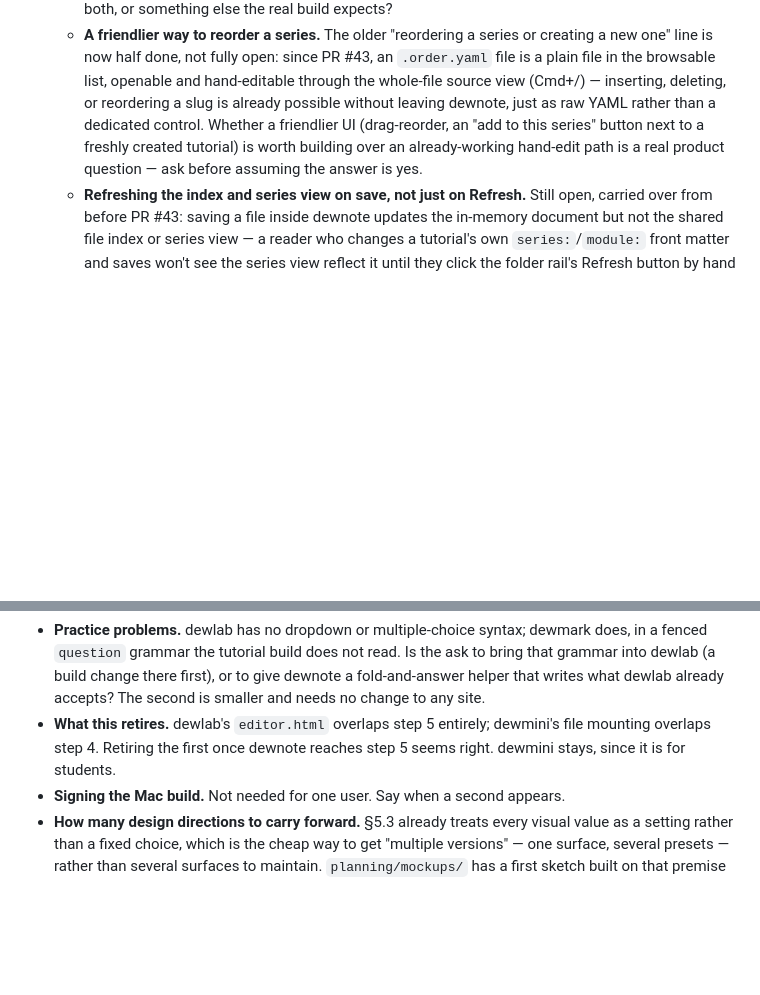
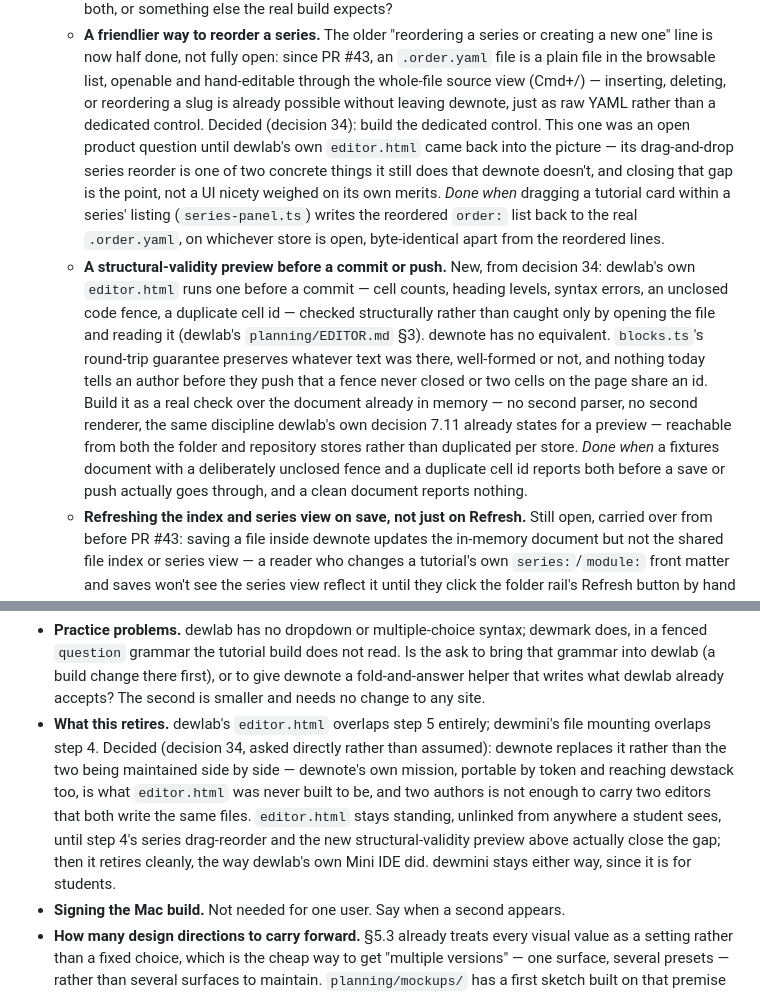
Before and after one commit to deweydex/dewnote, a Markdown page: planning/PLAN.md, 2 parts joined by grey strips. Rendered like a GitHub page; blank space fills up the shorter version.

```diff
--- a/planning/PLAN.md
+++ b/planning/PLAN.md
@@ -1101,10 +1101,32 @@ project; if they are not delightful, nothing after them will rescue it.
      browsable list, openable and hand-editable through the whole-file
      source view (Cmd+/) — inserting, deleting, or reordering a slug is
      already possible without leaving dewnote, just as raw YAML rather
-     than a dedicated control. Whether a friendlier UI (drag-reorder,
-     an "add to this series" button next to a freshly created tutorial)
-     is worth building over an already-working hand-edit path is a real
-     product question — ask before assuming the answer is yes.
+     than a dedicated control. Decided (decision 34): build the
+     dedicated control. This one was an open product question until
+     dewlab's own `editor.html` came back into the picture — its
+     drag-and-drop series reorder is one of two concrete things it still
+     does that dewnote doesn't, and closing that gap is the point, not
+     a UI nicety weighed on its own merits. *Done when* dragging a
+     tutorial card within a series' listing (`series-panel.ts`) writes
+     the reordered `order:` list back to the real `.order.yaml`, on
+     whichever store is open, byte-identical apart from the reordered
+     lines.
+   - **A structural-validity preview before a commit or push.** New,
+     from decision 34: dewlab's own `editor.html` runs one before a
+     commit — cell counts, heading levels, syntax errors, an unclosed
+     code fence, a duplicate cell id — checked structurally rather than
+     caught only by opening the file and reading it (dewlab's
+     `planning/EDITOR.md` §3). dewnote has no equivalent. `blocks.ts`'s
+     round-trip guarantee preserves whatever text was there, well-formed
+     or not, and nothing today tells an author before they push that a
+     fence never closed or two cells on the page share an id. Build it
+     as a real check over the document already in memory — no second
+     parser, no second renderer, the same discipline dewlab's own
+     decision 7.11 already states for a preview — reachable from both
+     the folder and repository stores rather than duplicated per store.
+     *Done when* a fixtures document with a deliberately unclosed fence
+     and a duplicate cell id reports both before a save or push actually
+     goes through, and a clean document reports nothing.
    - **Refreshing the index and series view on save, not just on
      Refresh.** Still open, carried over from before PR #43: saving a
      file inside dewnote updates the in-memory document but not the
@@ -1364,8 +1386,16 @@ Still open:
   what dewlab already accepts? The second is smaller and needs no change
   to any site.
 - **What this retires.** dewlab's `editor.html` overlaps step 5 entirely;
-  dewmini's file mounting overlaps step 4. Retiring the first once dewnote
-  reaches step 5 seems right. dewmini stays, since it is for students.
+  dewmini's file mounting overlaps step 4. Decided (decision 34, asked
+  directly rather than assumed): dewnote replaces it rather than the two
+  being maintained side by side — dewnote's own mission, portable by
+  token and reaching dewstack too, is what `editor.html` was never built
+  to be, and two authors is not enough to carry two editors that both
+  write the same files. `editor.html` stays standing, unlinked from
+  anywhere a student sees, until step 4's series drag-reorder and the new
+  structural-validity preview above actually close the gap; then it
+  retires cleanly, the way dewlab's own Mini IDE did. dewmini stays
+  either way, since it is for students.
 - **Signing the Mac build.** Not needed for one user. Say when a second
   appears.
 - **How many design directions to carry forward.** §5.3 already treats
```
Also changed, not shown: DECISIONS.md (+35 -0 lines).
